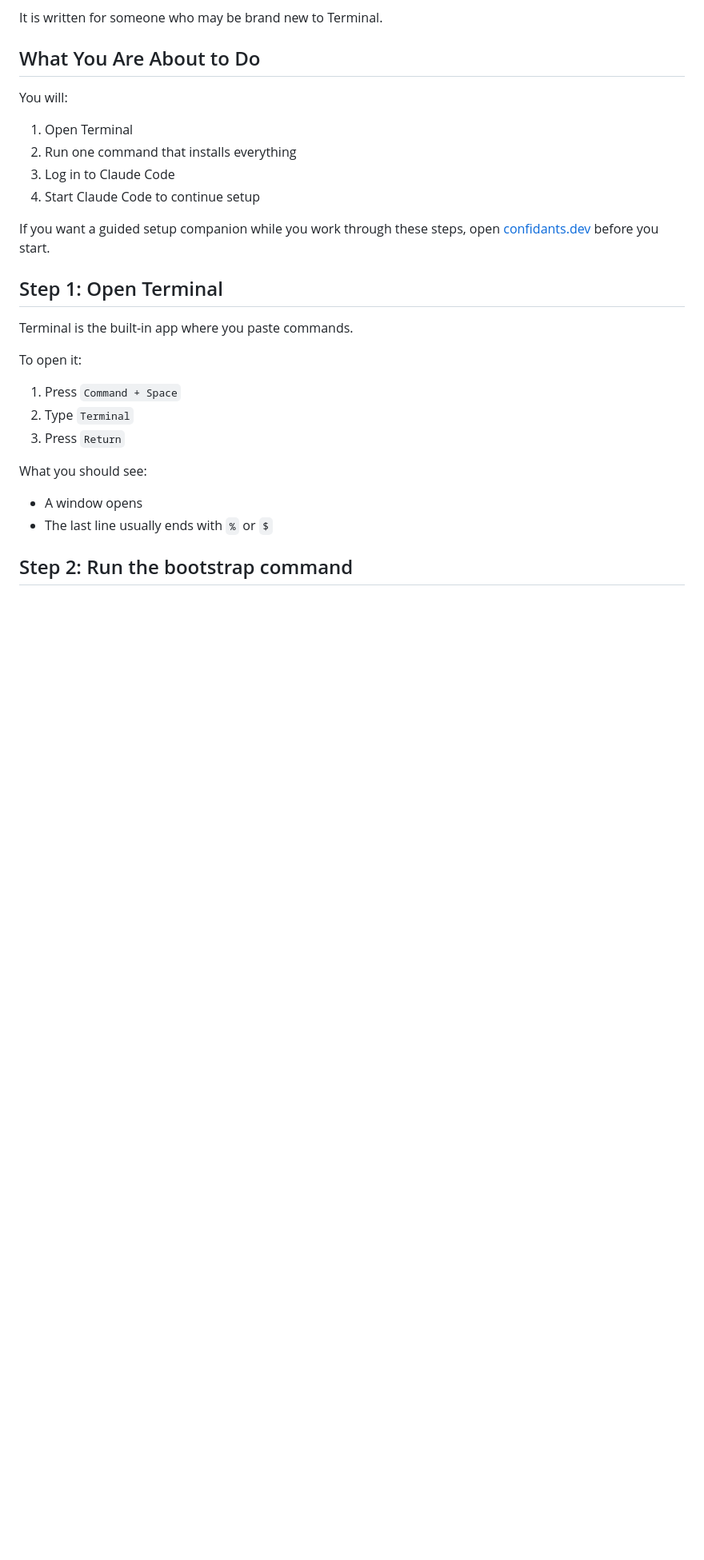
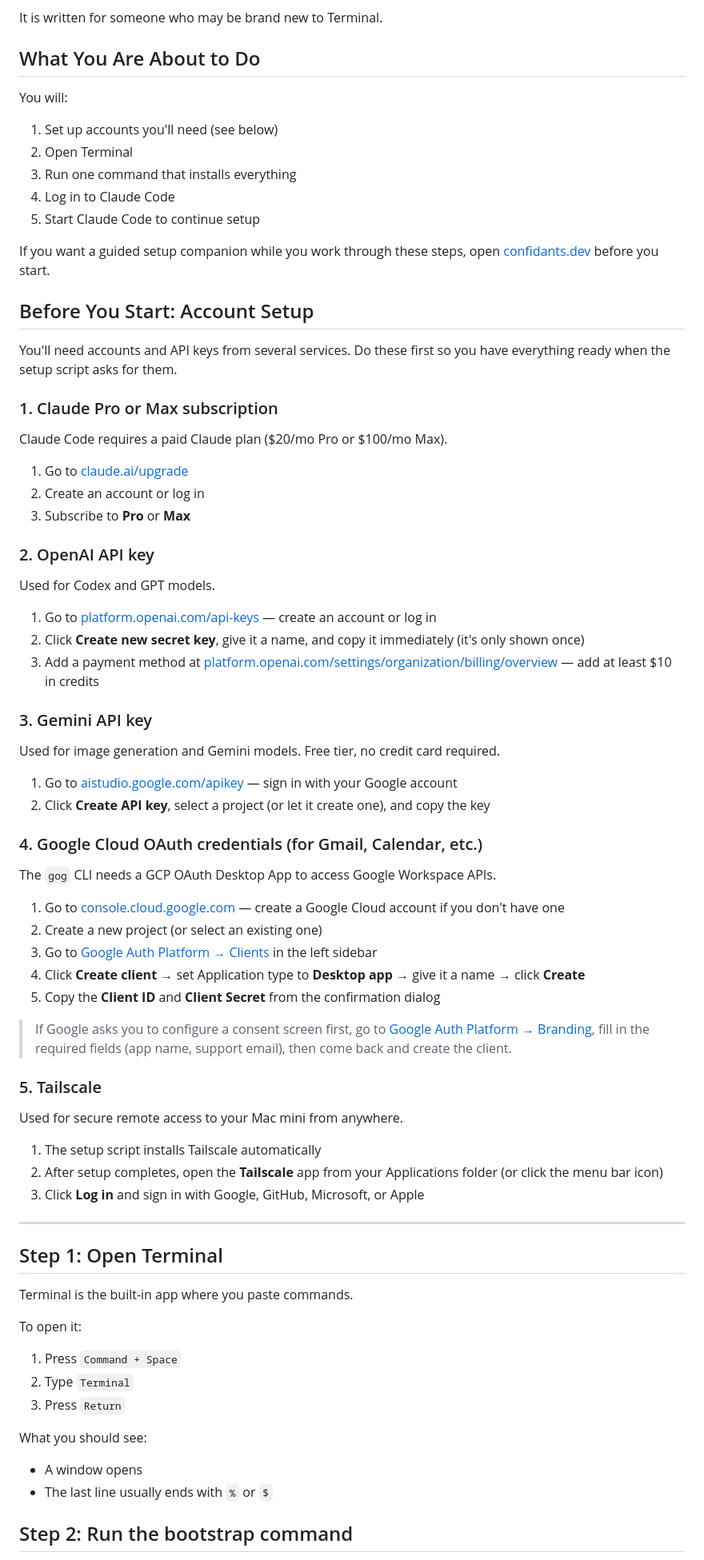
Before and after one commit to tychohq/openclaw-setup, a Markdown page: macos/README.md, the part around the change. Shown at 80% size. Rendered like a GitHub page; blank space fills up the shorter version.

Commit message:
docs: add Before You Start account setup section to macOS README
- Claude Pro/Max subscription with direct upgrade link
- OpenAI API key creation + billing links
- Gemini API key (free tier) via AI Studio
- GCP OAuth Desktop App via new Google Auth Platform URLs
- Tailscale setup (app-based, no web URL needed)

All URLs verified via browser against live pages.

```diff
--- a/macos/README.md
+++ b/macos/README.md
@@ -8,12 +8,62 @@ It is written for someone who may be brand new to Terminal.
 
 You will:
 
-1. Open Terminal
-2. Run one command that installs everything
-3. Log in to Claude Code
-4. Start Claude Code to continue setup
+1. Set up accounts you'll need (see below)
+2. Open Terminal
+3. Run one command that installs everything
+4. Log in to Claude Code
+5. Start Claude Code to continue setup
 
 If you want a guided setup companion while you work through these steps, open [confidants.dev](https://confidants.dev) before you start.
+
+## Before You Start: Account Setup
+
+You'll need accounts and API keys from several services. Do these first so you have everything ready when the setup script asks for them.
+
+### 1. Claude Pro or Max subscription
+
+Claude Code requires a paid Claude plan ($20/mo Pro or $100/mo Max).
+
+1. Go to [claude.ai/upgrade](https://claude.ai/upgrade)
+2. Create an account or log in
+3. Subscribe to **Pro** or **Max**
+
+### 2. OpenAI API key
+
+Used for Codex and GPT models.
+
+1. Go to [platform.openai.com/api-keys](https://platform.openai.com/api-keys) — create an account or log in
+2. Click **Create new secret key**, give it a name, and copy it immediately (it's only shown once)
+3. Add a payment method at [platform.openai.com/settings/organization/billing/overview](https://platform.openai.com/settings/organization/billing/overview) — add at least $10 in credits
+
+### 3. Gemini API key
+
+Used for image generation and Gemini models. Free tier, no credit card required.
+
+1. Go to [aistudio.google.com/apikey](https://aistudio.google.com/apikey) — sign in with your Google account
+2. Click **Create API key**, select a project (or let it create one), and copy the key
+
+### 4. Google Cloud OAuth credentials (for Gmail, Calendar, etc.)
+
+The `gog` CLI needs a GCP OAuth Desktop App to access Google Workspace APIs.
+
+1. Go to [console.cloud.google.com](https://console.cloud.google.com) — create a Google Cloud account if you don't have one
+2. Create a new project (or select an existing one)
+3. Go to [Google Auth Platform → Clients](https://console.cloud.google.com/auth/clients) in the left sidebar
+4. Click **Create client** → set Application type to **Desktop app** → give it a name → click **Create**
+5. Copy the **Client ID** and **Client Secret** from the confirmation dialog
+
+> If Google asks you to configure a consent screen first, go to [Google Auth Platform → Branding](https://console.cloud.google.com/auth/branding), fill in the required fields (app name, support email), then come back and create the client.
+
+### 5. Tailscale
+
+Used for secure remote access to your Mac mini from anywhere.
+
+1. The setup script installs Tailscale automatically
+2. After setup completes, open the **Tailscale** app from your Applications folder (or click the menu bar icon)
+3. Click **Log in** and sign in with Google, GitHub, Microsoft, or Apple
+
+---
 
 ## Step 1: Open Terminal
 
```
